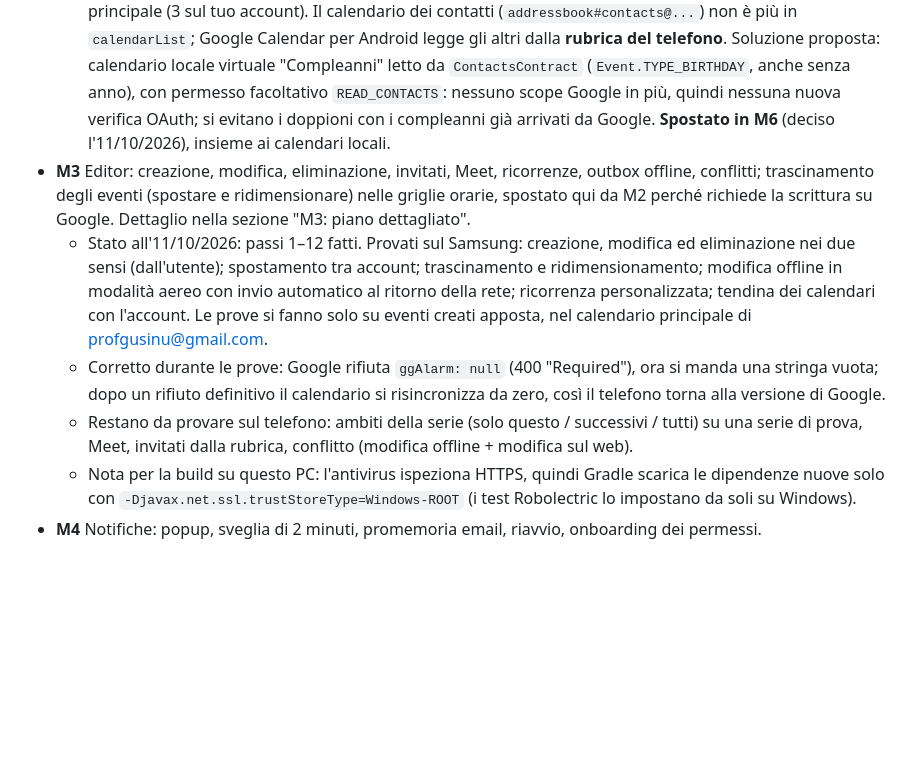
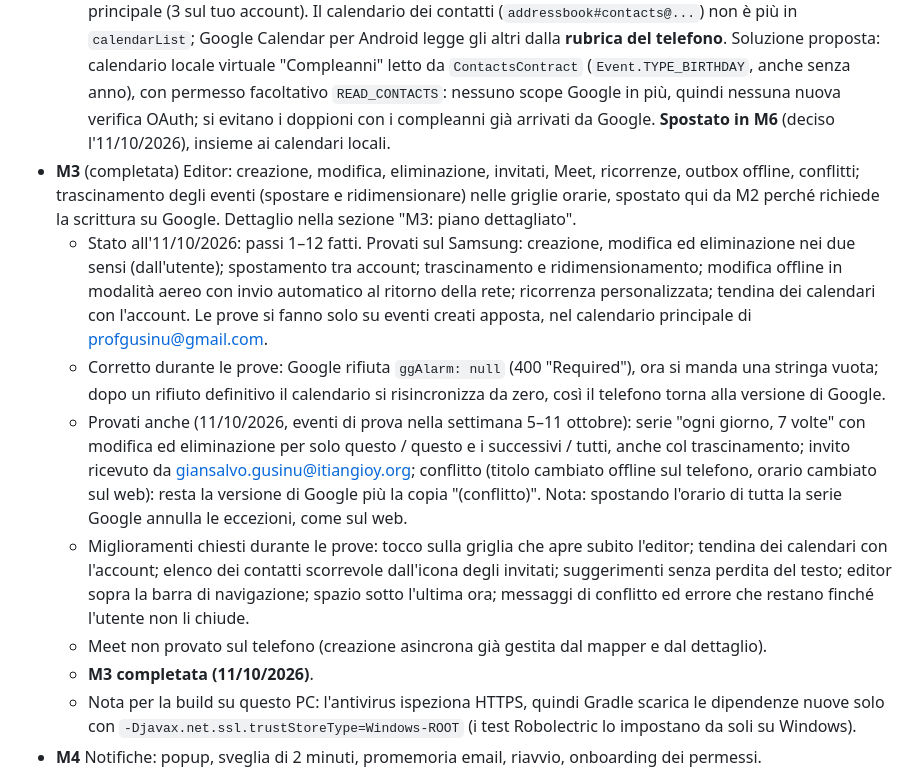
Before and after one commit to giansalvo/GGCalendarMobile, a Markdown page: app_planning/plan.md, the part around the change. GitHub-like rendering; blank space fills up the shorter version.

Commit message:
Plan: M3 complete
Co-Authored-By: Claude Opus 5.5 <noreply@anthropic.com>

```diff
--- a/app_planning/plan.md
+++ b/app_planning/plan.md
@@ -185,10 +185,13 @@ I test xUnit (`tests/GGCalendar.Core.Tests`) vengono tradotti in JUnit con gli s
   - Stato all'11/10/2026: passi 1–12 fatti e provati sul Samsung (settimana uguale a `vista_settimana.jpeg`, Giorno con eventi affiancati e ora mantenuta tra le pagine, Mese, Programma nel passato, mini-calendario, ultima vista riaperta, torta dei compleanni). Pinch provato da te: funziona. Corretto un errore della vista 6 giorni: dopo essere tornati alla settimana corrente la data selezionata diventava il lunedì e 6 giorni mostrava giorni passati; ora, se la pagina contiene oggi, si seleziona oggi. Mini-calendario: scorrendolo, titolo e vista seguono il mese; l'intestazione apre la griglia degli anni (salto diretto, richiesto per il Mese). Navigazione a 3 anni provata (novembre 2029, ricorrenze presenti). Cambio di fuso orario provato da te (Tokyo con app aperta, New York con app chiusa, ritorno a Roma): ok.
   - **M2 completata (11/10/2026)**.
   - Compleanni: l'API restituisce solo i compleanni salvati come eventi `eventType=birthday` nel calendario principale (3 sul tuo account). Il calendario dei contatti (`addressbook#contacts@...`) non è più in `calendarList`; Google Calendar per Android legge gli altri dalla **rubrica del telefono**. Soluzione proposta: calendario locale virtuale "Compleanni" letto da `ContactsContract` (`Event.TYPE_BIRTHDAY`, anche senza anno), con permesso facoltativo `READ_CONTACTS`: nessuno scope Google in più, quindi nessuna nuova verifica OAuth; si evitano i doppioni con i compleanni già arrivati da Google. **Spostato in M6** (deciso l'11/10/2026), insieme ai calendari locali.
-- **M3** Editor: creazione, modifica, eliminazione, invitati, Meet, ricorrenze, outbox offline, conflitti; trascinamento degli eventi (spostare e ridimensionare) nelle griglie orarie, spostato qui da M2 perché richiede la scrittura su Google. Dettaglio nella sezione "M3: piano dettagliato".
+- **M3** (completata) Editor: creazione, modifica, eliminazione, invitati, Meet, ricorrenze, outbox offline, conflitti; trascinamento degli eventi (spostare e ridimensionare) nelle griglie orarie, spostato qui da M2 perché richiede la scrittura su Google. Dettaglio nella sezione "M3: piano dettagliato".
   - Stato all'11/10/2026: passi 1–12 fatti. Provati sul Samsung: creazione, modifica ed eliminazione nei due sensi (dall'utente); spostamento tra account; trascinamento e ridimensionamento; modifica offline in modalità aereo con invio automatico al ritorno della rete; ricorrenza personalizzata; tendina dei calendari con l'account. Le prove si fanno solo su eventi creati apposta, nel calendario principale di profgusinu@gmail.com.
   - Corretto durante le prove: Google rifiuta `ggAlarm: null` (400 "Required"), ora si manda una stringa vuota; dopo un rifiuto definitivo il calendario si risincronizza da zero, così il telefono torna alla versione di Google.
-  - Restano da provare sul telefono: ambiti della serie (solo questo / successivi / tutti) su una serie di prova, Meet, invitati dalla rubrica, conflitto (modifica offline + modifica sul web).
+  - Provati anche (11/10/2026, eventi di prova nella settimana 5–11 ottobre): serie "ogni giorno, 7 volte" con modifica ed eliminazione per solo questo / questo e i successivi / tutti, anche col trascinamento; invito ricevuto da giansalvo.gusinu@itiangioy.org; conflitto (titolo cambiato offline sul telefono, orario cambiato sul web): resta la versione di Google più la copia "(conflitto)". Nota: spostando l'orario di tutta la serie Google annulla le eccezioni, come sul web.
+  - Miglioramenti chiesti durante le prove: tocco sulla griglia che apre subito l'editor; tendina dei calendari con l'account; elenco dei contatti scorrevole dall'icona degli invitati; suggerimenti senza perdita del testo; editor sopra la barra di navigazione; spazio sotto l'ultima ora; messaggi di conflitto ed errore che restano finché l'utente non li chiude.
+  - Meet non provato sul telefono (creazione asincrona già gestita dal mapper e dal dettaglio).
+  - **M3 completata (11/10/2026)**.
   - Nota per la build su questo PC: l'antivirus ispeziona HTTPS, quindi Gradle scarica le dipendenze nuove solo con `-Djavax.net.ssl.trustStoreType=Windows-ROOT` (i test Robolectric lo impostano da soli su Windows).
 - **M4** Notifiche: popup, sveglia di 2 minuti, promemoria email, riavvio, onboarding dei permessi.
 - **M5** Condivisione, esportazione `.ics`/CSV, stampa PDF, ACL dei calendari.
```
